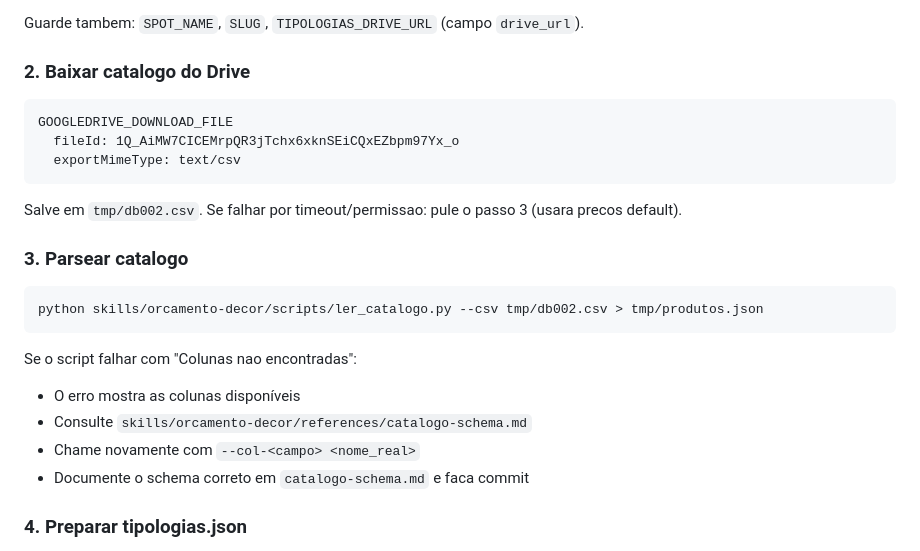
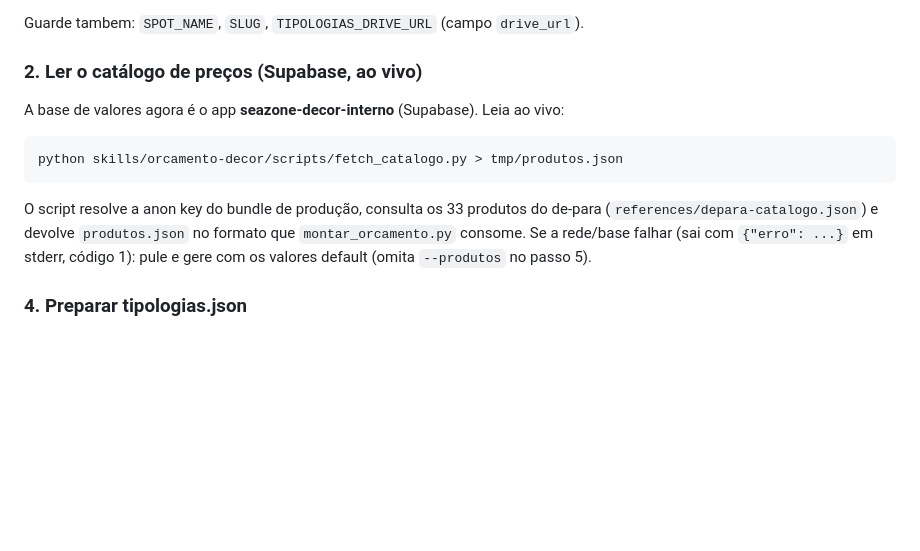
Before and after one commit to raqueltavares-commits/hackathon-investimentos, a Markdown page: skills/orcamento-decor/SKILL.md, the part around the change. Rendered like a GitHub page; blank space fills up the shorter version.

Commit message:
docs(orcamento): SKILL e schema apontam para o catalogo Supabase

````diff
--- a/skills/orcamento-decor/SKILL.md
+++ b/skills/orcamento-decor/SKILL.md
@@ -22,26 +22,18 @@ Leia `dashboard/data/tipologias.js`. Ache o spot pelo nome no `index`.
 
 Guarde tambem: `SPOT_NAME`, `SLUG`, `TIPOLOGIAS_DRIVE_URL` (campo `drive_url`).
 
-### 2. Baixar catalogo do Drive
+### 2. Ler o catálogo de preços (Supabase, ao vivo)
 
-```
-GOOGLEDRIVE_DOWNLOAD_FILE
-  fileId: 1Q_AiMW7CICEMrpQR3jTchx6xknSEiCQxEZbpm97Yx_o
-  exportMimeType: text/csv
-```
-Salve em `tmp/db002.csv`. Se falhar por timeout/permissao: pule o passo 3 (usara precos default).
-
-### 3. Parsear catalogo
+A base de valores agora é o app **seazone-decor-interno** (Supabase). Leia ao vivo:
 
 ```bash
-python skills/orcamento-decor/scripts/ler_catalogo.py --csv tmp/db002.csv > tmp/produtos.json
+python skills/orcamento-decor/scripts/fetch_catalogo.py > tmp/produtos.json
 ```
 
-Se o script falhar com "Colunas nao encontradas":
-- O erro mostra as colunas disponíveis
-- Consulte `skills/orcamento-decor/references/catalogo-schema.md`
-- Chame novamente com `--col-<campo> <nome_real>`
-- Documente o schema correto em `catalogo-schema.md` e faca commit
+O script resolve a anon key do bundle de produção, consulta os 33 produtos do
+de-para (`references/depara-catalogo.json`) e devolve `produtos.json` no formato
+que `montar_orcamento.py` consome. Se a rede/base falhar (sai com `{"erro": ...}`
+em stderr, código 1): pule e gere com os valores default (omita `--produtos` no passo 5).
 
 ### 4. Preparar tipologias.json
 
````
Also changed, not shown: 1 other file.
